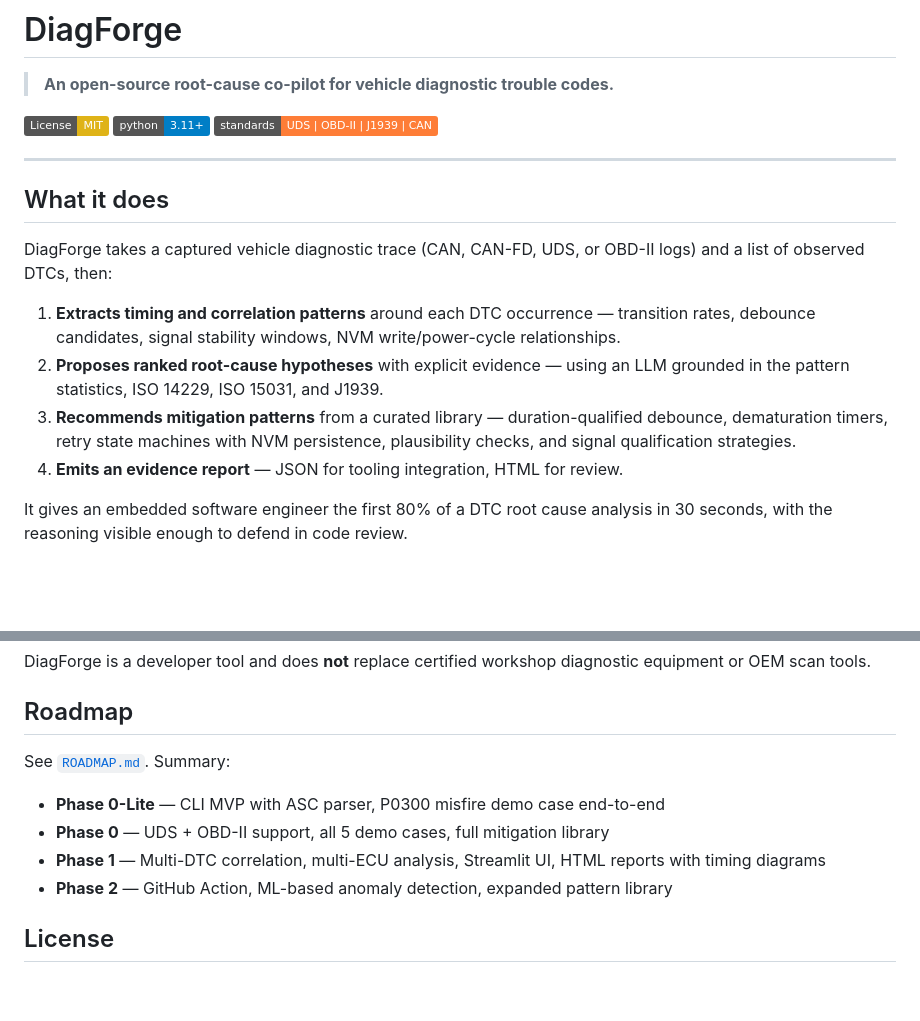
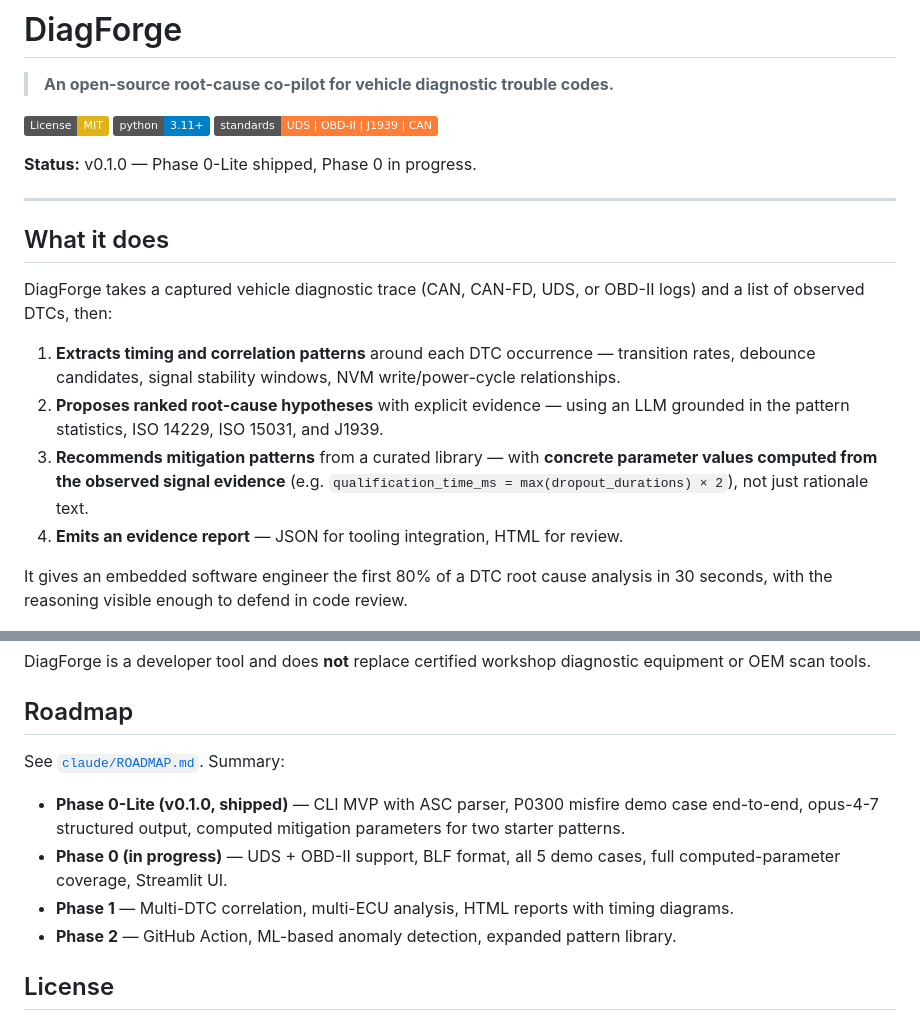
Before and after one commit to satyanar-lab/DiagForge, a Markdown page: README.md, 2 parts joined by grey strips. Rendered like a GitHub page; badges without logos; blank space fills up the shorter version.

```diff
--- a/claude/README.md
+++ b/README.md
@@ -4,7 +4,9 @@
 
 [![License: MIT](https://img.shields.io/badge/License-MIT-yellow.svg)](https://opensource.org/licenses/MIT)
 [![Python 3.11+](https://img.shields.io/badge/python-3.11+-blue.svg)](https://www.python.org/downloads/)
-[![Standards](https://img.shields.io/badge/standards-UDS%20%7C%20OBD--II%20%7C%20J1939%20%7C%20CAN-orange.svg)](ARCHITECTURE.md)
+[![Standards](https://img.shields.io/badge/standards-UDS%20%7C%20OBD--II%20%7C%20J1939%20%7C%20CAN-orange.svg)](claude/ARCHITECTURE.md)
+
+**Status:** v0.1.0 — Phase 0-Lite shipped, Phase 0 in progress.
 
 ---
 
@@ -18,9 +20,10 @@ OBD-II logs) and a list of observed DTCs, then:
    write/power-cycle relationships.
 2. **Proposes ranked root-cause hypotheses** with explicit evidence — using
    an LLM grounded in the pattern statistics, ISO 14229, ISO 15031, and J1939.
-3. **Recommends mitigation patterns** from a curated library — duration-qualified
-   debounce, dematuration timers, retry state machines with NVM persistence,
-   plausibility checks, and signal qualification strategies.
+3. **Recommends mitigation patterns** from a curated library — with
+   **concrete parameter values computed from the observed signal evidence**
+   (e.g. `qualification_time_ms = max(dropout_durations) × 2`), not just
+   rationale text.
 4. **Emits an evidence report** — JSON for tooling integration, HTML for review.
 
 It gives an embedded software engineer the first 80% of a DTC root cause
@@ -139,12 +157,12 @@ diagnostic equipment or OEM scan tools.
 
 ## Roadmap
 
-See [`ROADMAP.md`](ROADMAP.md). Summary:
+See [`claude/ROADMAP.md`](claude/ROADMAP.md). Summary:
 
-- **Phase 0-Lite** — CLI MVP with ASC parser, P0300 misfire demo case end-to-end
-- **Phase 0** — UDS + OBD-II support, all 5 demo cases, full mitigation library
-- **Phase 1** — Multi-DTC correlation, multi-ECU analysis, Streamlit UI, HTML reports with timing diagrams
-- **Phase 2** — GitHub Action, ML-based anomaly detection, expanded pattern library
+- **Phase 0-Lite (v0.1.0, shipped)** — CLI MVP with ASC parser, P0300 misfire demo case end-to-end, opus-4-7 structured output, computed mitigation parameters for two starter patterns.
+- **Phase 0 (in progress)** — UDS + OBD-II support, BLF format, all 5 demo cases, full computed-parameter coverage, Streamlit UI.
+- **Phase 1** — Multi-DTC correlation, multi-ECU analysis, HTML reports with timing diagrams.
+- **Phase 2** — GitHub Action, ML-based anomaly detection, expanded pattern library.
 
 ## License
 
```
Also changed, not shown: other parts of README.md (+37 -22 lines).
